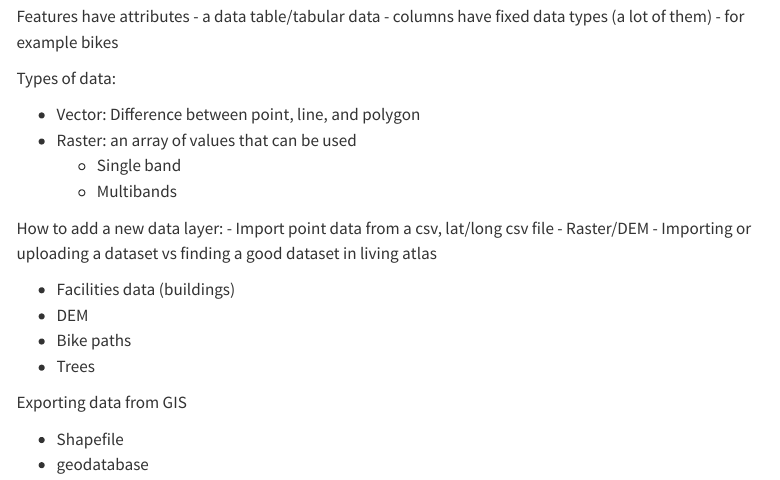
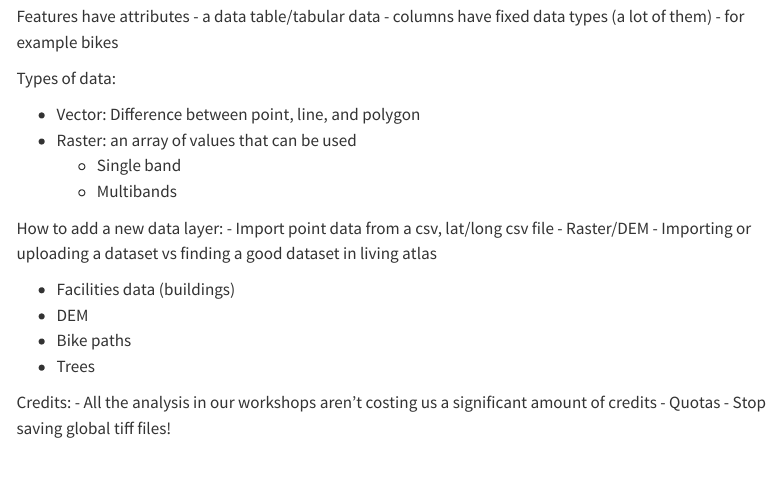
Before and after one commit to UCSB-Library-Research-Data-Services/from-maps-to-analysis, a Quarto document (02_intro_gis.qmd): the page in a window 1100 px wide, from 170 px down. Rendered offline with R 4.5, knitr and Pandoc in place of Quarto, with nearby package versions; menus at the side of the page are left out.

Commit message:
Update 02_intro_gis.qmd

```diff
--- a/02_intro_gis.qmd
+++ b/02_intro_gis.qmd
@@ -34,7 +34,7 @@ How to add a new data layer:
 - Bike paths
 - Trees
 
-Exporting data from GIS
-
-- Shapefile
-- geodatabase
+Credits:
+- All the analysis in our workshops aren't costing us a significant amount of credits
+- Quotas
+- Stop saving global tiff files!
```
